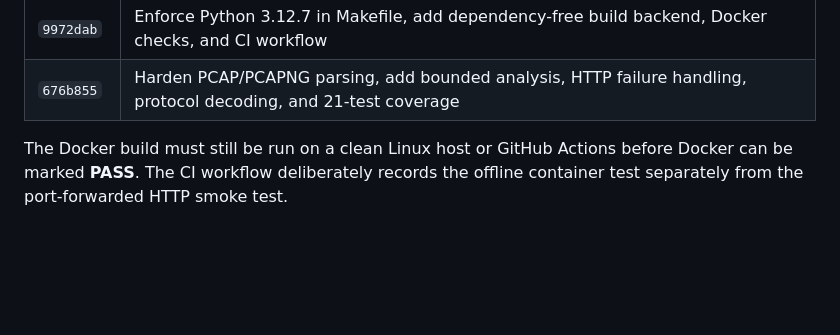
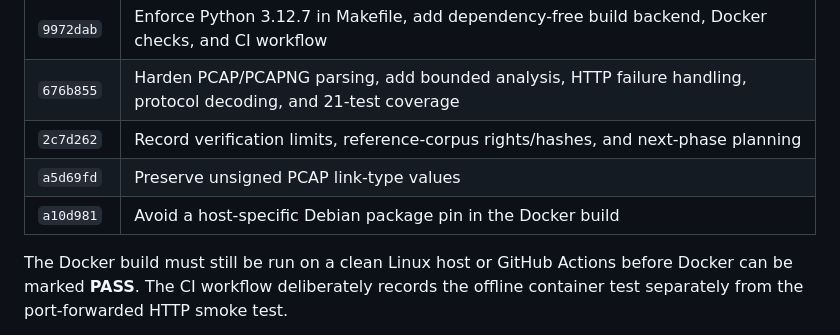
Before and after one commit to kotovasia5120/PacketScope, a Markdown page: README.md, the part around the change. Drawn GitHub-style; blank space fills up the shorter version.

Commit message:
docs: include final audit commits

```diff
--- a/README.md
+++ b/README.md
@@ -93,6 +93,9 @@ Commits containing the P0 work:
 | --- | --- |
 | `9972dab` | Enforce Python 3.12.7 in Makefile, add dependency-free build backend, Docker checks, and CI workflow |
 | `676b855` | Harden PCAP/PCAPNG parsing, add bounded analysis, HTTP failure handling, protocol decoding, and 21-test coverage |
+| `2c7d262` | Record verification limits, reference-corpus rights/hashes, and next-phase planning |
+| `a5d69fd` | Preserve unsigned PCAP link-type values |
+| `a10d981` | Avoid a host-specific Debian package pin in the Docker build |
 
 The Docker build must still be run on a clean Linux host or GitHub Actions
 before Docker can be marked **PASS**. The CI workflow deliberately records the
```
